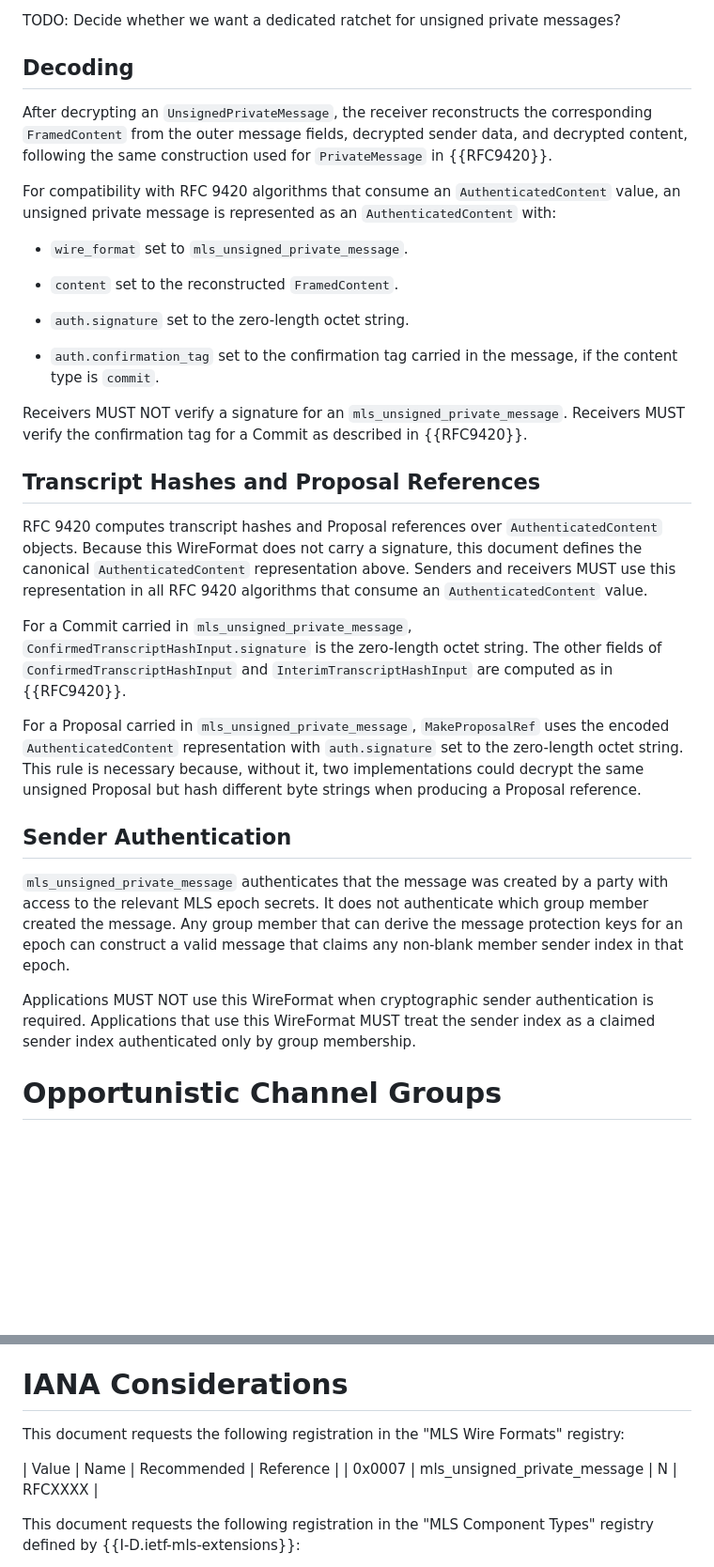
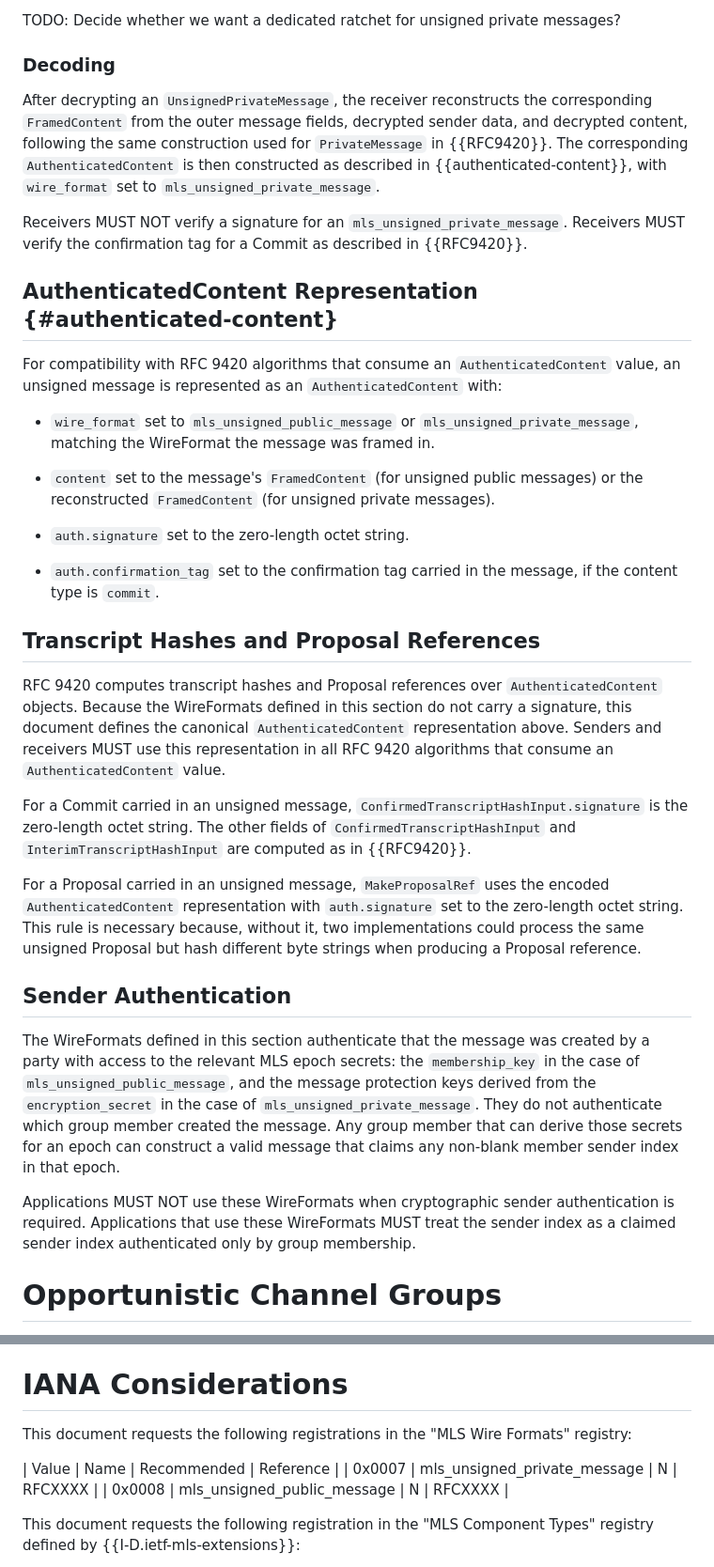
Before and after one commit to kkohbrok/draft-kohbrok-mls-opportunistic-channels, a Markdown page: draft-kohbrok-mls-opportunistic-channels.md, 2 parts joined by grey strips. Shown at 94% size. Rendered like a GitHub page; blank space fills up the shorter version.

```diff
--- a/draft-kohbrok-mls-opportunistic-channels.md
+++ b/draft-kohbrok-mls-opportunistic-channels.md
@@ -162,60 +232,72 @@ padding rules as Section 6.3.1 of {{RFC9420}}, with
 
 TODO: Decide whether we want a dedicated ratchet for unsigned private messages?
 
-## Decoding
+### Decoding
 
 After decrypting an `UnsignedPrivateMessage`, the receiver reconstructs the
 corresponding `FramedContent` from the outer message fields, decrypted sender
 data, and decrypted content, following the same construction used for
-`PrivateMessage` in {{RFC9420}}.
+`PrivateMessage` in {{RFC9420}}.  The corresponding `AuthenticatedContent` is
+then constructed as described in {{authenticated-content}}, with `wire_format`
+set to `mls_unsigned_private_message`.
+
+Receivers MUST NOT verify a signature for an
+`mls_unsigned_private_message`.  Receivers MUST verify the confirmation tag for
+a Commit as described in {{RFC9420}}.
+
+## AuthenticatedContent Representation {#authenticated-content}
 
 For compatibility with RFC 9420 algorithms that consume an
-`AuthenticatedContent` value, an unsigned private message is represented as an
+`AuthenticatedContent` value, an unsigned message is represented as an
 `AuthenticatedContent` with:
 
-* `wire_format` set to `mls_unsigned_private_message`.
+* `wire_format` set to `mls_unsigned_public_message` or
+  `mls_unsigned_private_message`, matching the WireFormat the message was
+  framed in.
 
-* `content` set to the reconstructed `FramedContent`.
+* `content` set to the message's `FramedContent` (for unsigned public
+  messages) or the reconstructed `FramedContent` (for unsigned private
+  messages).
 
 * `auth.signature` set to the zero-length octet string.
 
 * `auth.confirmation_tag` set to the confirmation tag carried in the message,
   if the content type is `commit`.
 
-Receivers MUST NOT verify a signature for an
-`mls_unsigned_private_message`.  Receivers MUST verify the confirmation tag for
-a Commit as described in {{RFC9420}}.
-
 ## Transcript Hashes and Proposal References
 
 RFC 9420 computes transcript hashes and Proposal references over
-`AuthenticatedContent` objects.  Because this WireFormat does not carry a
-signature, this document defines the canonical `AuthenticatedContent`
-representation above.  Senders and receivers MUST use this representation in
-all RFC 9420 algorithms that consume an `AuthenticatedContent` value.
+`AuthenticatedContent` objects.  Because the WireFormats defined in this
+section do not carry a signature, this document defines the canonical
+`AuthenticatedContent` representation above.  Senders and receivers MUST use
+this representation in all RFC 9420 algorithms that consume an
+`AuthenticatedContent` value.
 
-For a Commit carried in `mls_unsigned_private_message`,
+For a Commit carried in an unsigned message,
 `ConfirmedTranscriptHashInput.signature` is the zero-length octet string.  The
 other fields of `ConfirmedTranscriptHashInput` and
 `InterimTranscriptHashInput` are computed as in {{RFC9420}}.
 
-For a Proposal carried in `mls_unsigned_private_message`, `MakeProposalRef` uses
-the encoded `AuthenticatedContent` representation with `auth.signature` set to
+For a Proposal carried in an unsigned message, `MakeProposalRef` uses the
+encoded `AuthenticatedContent` representation with `auth.signature` set to
 the zero-length octet string.  This rule is necessary because, without it, two
-implementations could decrypt the same unsigned Proposal but hash different byte
-strings when producing a Proposal reference.
+implementations could process the same unsigned Proposal but hash different
+byte strings when producing a Proposal reference.
 
 ## Sender Authentication
 
-`mls_unsigned_private_message` authenticates that the message was created by a
-party with access to the relevant MLS epoch secrets.  It does not authenticate
-which group member created the message.  Any group member that can derive the
-message protection keys for an epoch can construct a valid message that claims
-any non-blank member sender index in that epoch.
+The WireFormats defined in this section authenticate that the message was
+created by a party with access to the relevant MLS epoch secrets: the
+`membership_key` in the case of `mls_unsigned_public_message`, and the message
+protection keys derived from the `encryption_secret` in the case of
+`mls_unsigned_private_message`.  They do not authenticate which group member
+created the message.  Any group member that can derive those secrets for an
+epoch can construct a valid message that claims any non-blank member sender
+index in that epoch.
 
-Applications MUST NOT use this WireFormat when cryptographic sender
-authentication is required.  Applications that use this WireFormat MUST treat
-the sender index as a claimed sender index authenticated only by group
+Applications MUST NOT use these WireFormats when cryptographic sender
+authentication is required.  Applications that use these WireFormats MUST
+treat the sender index as a claimed sender index authenticated only by group
 membership.
 
 # Opportunistic Channel Groups
@@ -449,11 +532,12 @@ value.
 
 # IANA Considerations
 
-This document requests the following registration in the "MLS Wire Formats"
+This document requests the following registrations in the "MLS Wire Formats"
 registry:
 
 | Value | Name | Recommended | Reference |
 | 0x0007 | mls_unsigned_private_message | N | RFCXXXX |
+| 0x0008 | mls_unsigned_public_message | N | RFCXXXX |
 
 This document requests the following registration in the "MLS Component Types"
 registry defined by {{I-D.ietf-mls-extensions}}:
```
Also changed, not shown: other parts of draft-kohbrok-mls-opportunistic-channels.md (+114 -43 lines).
